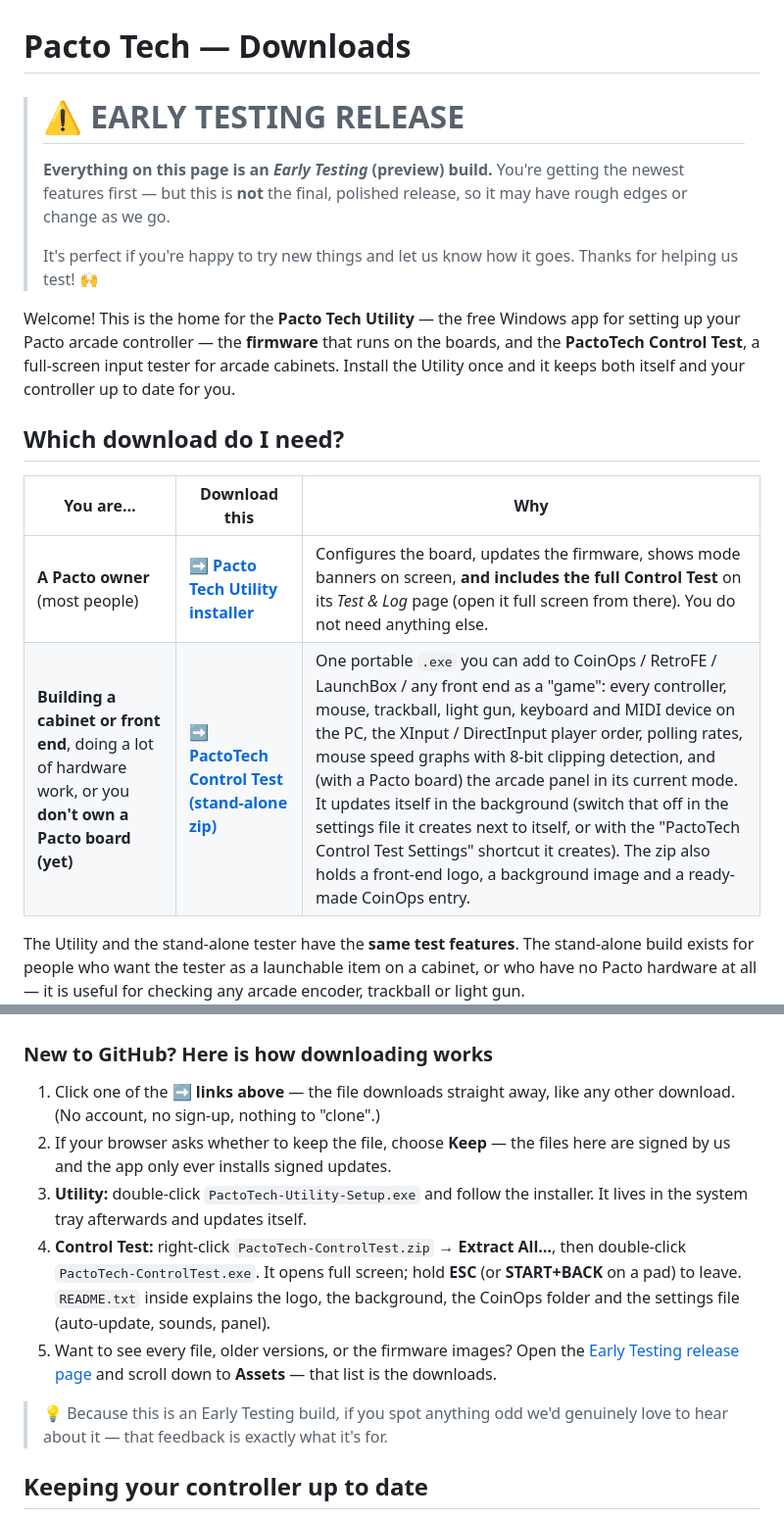
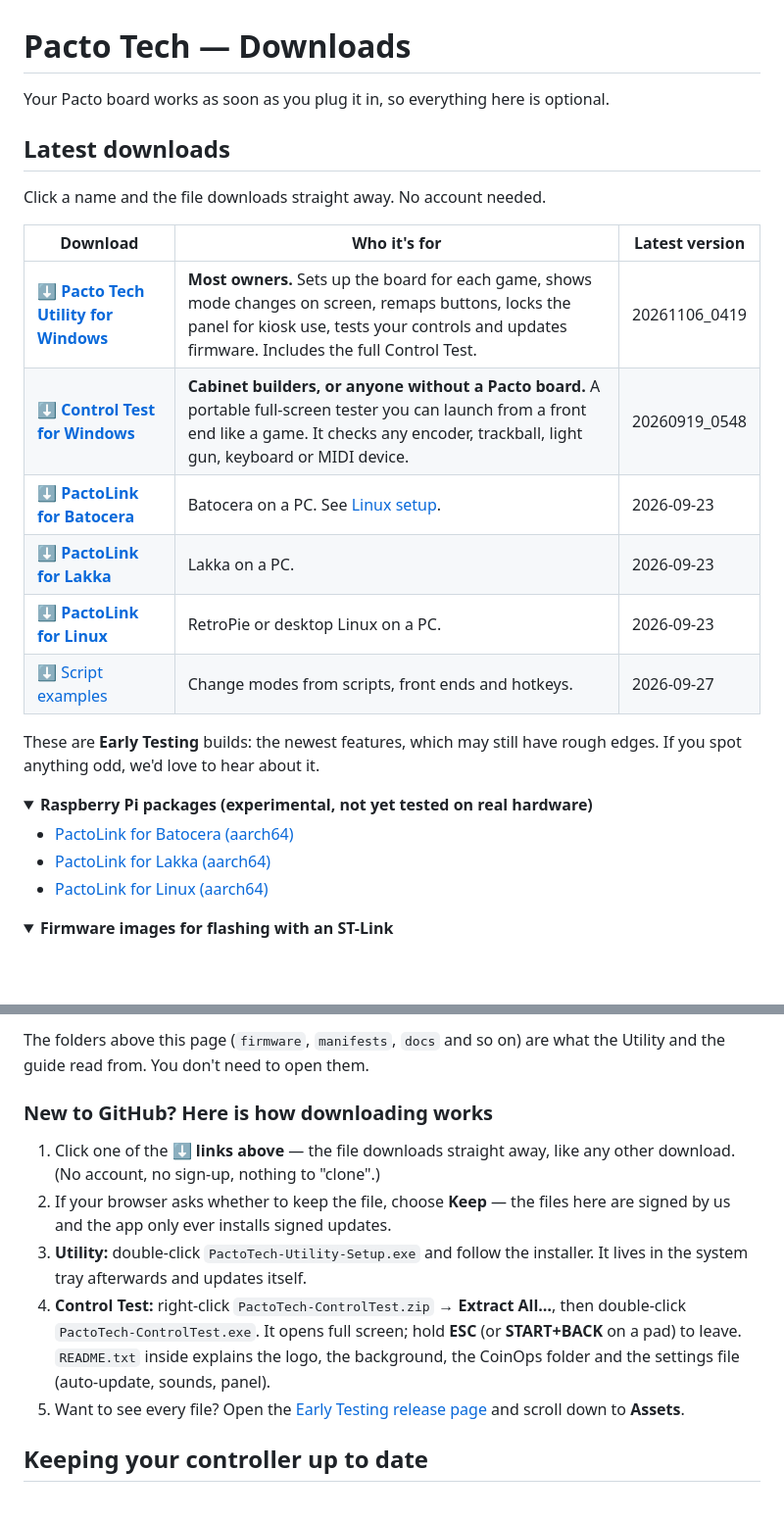
Before and after one commit to leecyrille/PactoTech_Public_Releases, a Markdown page: README.md, 2 parts joined by grey strips. Shown at 98% size. Drawn GitHub-style; folded sections open; blank space fills up the shorter version.

Commit message:
Main page: newest version of every installer at the top

```diff
--- a/README.md
+++ b/README.md
@@ -1,28 +1,32 @@
 # Pacto Tech — Downloads
 
-> # ⚠️ EARLY TESTING RELEASE
->
-> **Everything on this page is an _Early Testing_ (preview) build.** You're
-> getting the newest features first — but this is **not** the final, polished
-> release, so it may have rough edges or change as we go.
->
-> It's perfect if you're happy to try new things and let us know how it goes.
-> Thanks for helping us test! 🙌
+Your Pacto board works as soon as you plug it in, so everything here is optional.
 
-Welcome! This is the home for the **Pacto Tech Utility** — the free Windows app
-for setting up your Pacto arcade controller — the **firmware** that runs on the
-boards, and the **PactoTech Control Test**, a full-screen input tester for
-arcade cabinets. Install the Utility once and it keeps both itself and your
-controller up to date for you.
+<a id="which-download-do-i-need"></a>
+## Latest downloads
 
-## Which download do I need?
+Click a name and the file downloads straight away. No account needed.
 
-| You are… | Download this | Why |
+| Download | Who it's for | Latest version |
 |---|---|---|
-| **A Pacto owner** (most people) | ➡️ **[Pacto Tech Utility installer](https://github.com/leecyrille/PactoTech_Public_Releases/releases/download/earlytesting/PactoTech-Utility-Setup.exe)** | Configures the board, updates the firmware, shows mode banners on screen, **and includes the full Control Test** on its *Test & Log* page (open it full screen from there). You do not need anything else. |
-| **Building a cabinet or front end**, doing a lot of hardware work, or you **don't own a Pacto board (yet)** | ➡️ **[PactoTech Control Test (stand-alone zip)](https://github.com/leecyrille/PactoTech_Public_Releases/releases/download/earlytesting/PactoTech-ControlTest.zip)** | One portable `.exe` you can add to CoinOps / RetroFE / LaunchBox / any front end as a "game": every controller, mouse, trackball, light gun, keyboard and MIDI device on the PC, the XInput / DirectInput player order, polling rates, mouse speed graphs with 8-bit clipping detection, and (with a Pacto board) the arcade panel in its current mode. It updates itself in the background (switch that off in the settings file it creates next to itself, or with the "PactoTech Control Test Settings" shortcut it creates). The zip also holds a front-end logo, a background image and a ready-made CoinOps entry. |
+| ⬇️ **[Pacto Tech Utility for Windows](https://github.com/leecyrille/PactoTech_Public_Releases/releases/download/earlytesting/PactoTech-Utility-Setup.exe)** | **Most owners.** Sets up the board for each game, shows mode changes on screen, remaps buttons, locks the panel for kiosk use, tests your controls and updates firmware. Includes the full Control Test. | <!-- utility-earlytesting -->20261106_0419<!-- /utility-earlytesting --> |
+| ⬇️ **[Control Test for Windows](https://github.com/leecyrille/PactoTech_Public_Releases/releases/download/earlytesting/PactoTech-ControlTest.zip)** | **Cabinet builders, or anyone without a Pacto board.** A portable full-screen tester you can launch from a front end like a game. It checks any encoder, trackball, light gun, keyboard or MIDI device. | 20260919_0548 |
+| ⬇️ **[PactoLink for Batocera](https://github.com/leecyrille/PactoTech_Public_Releases/releases/download/earlytesting/PactoLink-Batocera-x86_64.zip)** | Batocera on a PC. See [Linux setup](#using-pacto-boards-on-batocera-retropie-lakka--other-linux-systems). | 2026-09-23 |
+| ⬇️ **[PactoLink for Lakka](https://github.com/leecyrille/PactoTech_Public_Releases/releases/download/earlytesting/PactoLink-Lakka-x86_64.zip)** | Lakka on a PC. | 2026-09-23 |
+| ⬇️ **[PactoLink for Linux](https://github.com/leecyrille/PactoTech_Public_Releases/releases/download/earlytesting/PactoLink-Linux-x86_64.tar.gz)** | RetroPie or desktop Linux on a PC. | 2026-09-23 |
+| ⬇️ [Script examples](https://github.com/leecyrille/PactoTech_Public_Releases/releases/download/earlytesting/PactoTech-Control-Examples.zip) | Change modes from scripts, front ends and hotkeys. | 2026-09-27 |
 
-The Utility and the stand-alone tester have the **same test features**. The
-stand-alone build exists for people who want the tester as a launchable item on
-a cabinet, or who have no Pacto hardware at all — it is useful for checking any
-arcade encoder, trackball or light gun.
+These are **Early Testing** builds: the newest features, which may still have rough edges. If you spot anything odd, we'd love to hear about it.
+
+<details>
+<summary><b>Raspberry Pi packages (experimental, not yet tested on real hardware)</b></summary>
+
+- [PactoLink for Batocera (aarch64)](https://github.com/leecyrille/PactoTech_Public_Releases/releases/download/earlytesting/PactoLink-Batocera-aarch64.zip)
+- [PactoLink for Lakka (aarch64)](https://github.com/leecyrille/PactoTech_Public_Releases/releases/download/earlytesting/PactoLink-Lakka-aarch64.zip)
+- [PactoLink for Linux (aarch64)](https://github.com/leecyrille/PactoTech_Public_Releases/releases/download/earlytesting/PactoLink-Linux-aarch64.tar.gz)
+
+</details>
+
+<details>
+<summary><b>Firmware images for flashing with an ST-Link</b></summary>
+
@@ -29,7 +49,10 @@ arcade encoder, trackball or light gun.
+</details>
+
+The folders above this page (`firmware`, `manifests`, `docs` and so on) are what the Utility and the guide read from. You don't need to open them.
 
 ### New to GitHub? Here is how downloading works
 
-1. Click one of the **➡️ links above** — the file downloads straight away, like
+1. Click one of the **⬇️ links above** — the file downloads straight away, like
    any other download. (No account, no sign-up, nothing to "clone".)
 2. If your browser asks whether to keep the file, choose **Keep** — the files
    here are signed by us and the app only ever installs signed updates.
@@ -39,12 +62,9 @@ arcade encoder, trackball or light gun.
    then double-click `PactoTech-ControlTest.exe`. It opens full screen; hold
    **ESC** (or **START+BACK** on a pad) to leave. `README.txt` inside explains
    the logo, the background, the CoinOps folder and the settings file (auto-update, sounds, panel).
-5. Want to see every file, older versions, or the firmware images? Open the
+5. Want to see every file? Open the
    [Early Testing release page](https://github.com/leecyrille/PactoTech_Public_Releases/releases/tag/earlytesting)
-   and scroll down to **Assets** — that list is the downloads.
-
-> 💡 Because this is an Early Testing build, if you spot anything odd we'd
-> genuinely love to hear about it — that feedback is exactly what it's for.
+   and scroll down to **Assets**.
 
 ## Keeping your controller up to date
 
```
Also changed, not shown: other parts of README.md (+16 -0 lines).
